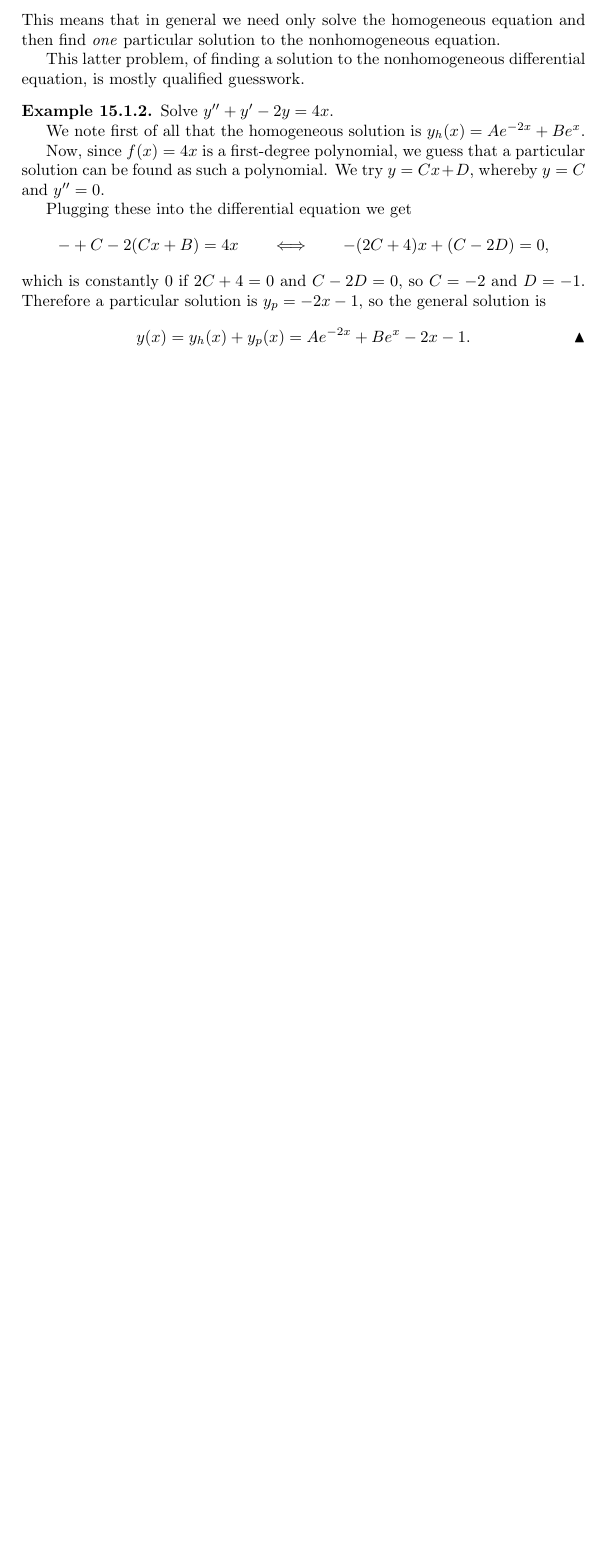
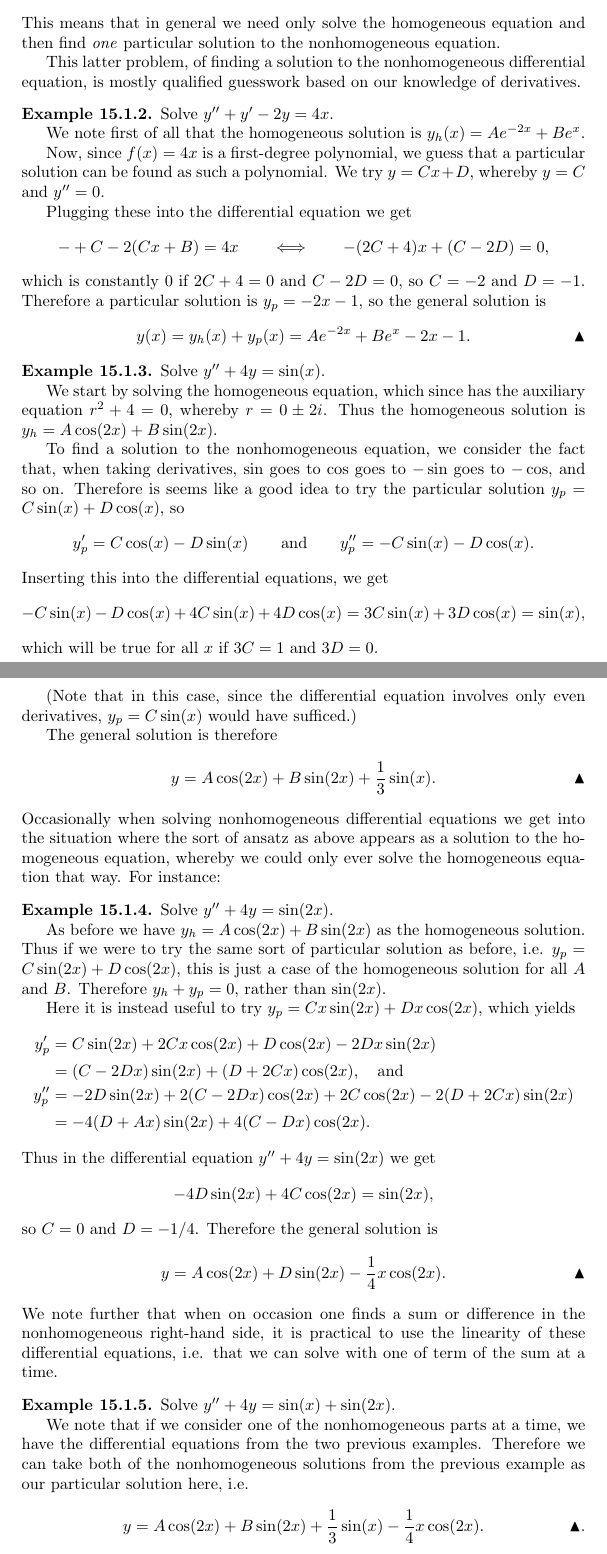
Before and after one commit to tinylittlesign/Calculus-I, a LaTeX paper (lectures.tex, which reads lectures/lecture15.tex): part of page 87 of 90 before the commit and two parts of pages 87 and 88 of 93 after it, the two joined at a grey line, cut so that both start at the same text, the shorter picture padded with empty space. The pictures show the PDF file lectures.pdf that the author committed with the source.

Commit message:
Lecture 15 finished, and likewise the entire course.

```diff
--- /dev/null
+++ b/lectures/lecture15.tex
@@ -0,0 +1,7 @@
+%!TEX root = ../lectures.tex
+
+\topic{Nonhomogeneous Second-Order Linear Differential Equations}
+
+Let us now consider
+\[
+	a y'' + b y' + c y = f(x),
@@ -0,0 +14,14 @@
+\begin{theorem}
+	If $y_1$ is a solution to the linear homogeneous equation
+	\[
+		a y'' + b y' + c y = 0,
+	\]
+	and $y_2$ is a solution to the linear nonhomogeneous equation
+	\[
+		a y'' + b y' + c y = f(x),
+	\]
+	then $y = y_1 + y_2$ also solves the nonhomogeneous equation.
+\end{theorem}
+
+\begin{proof}
+	We have
@@ -0,0 +35,10 @@
+	\end{align*}
+\end{proof}
+
+\noindent
+This means that in general we need only solve the homogeneous equation and then find \emph{one} particular solution to the nonhomogeneous equation.
+
+This latter problem, of finding a solution to the nonhomogeneous differential equation, is mostly qualified guesswork based on our knowledge of derivatives.
+
+\begin{example}
+	Solve $y'' + y' - 2 y = 4 x$.
@@ -0,0 +53,75 @@
+		- + C - 2(C x + B) = 4 x \qquad \Longleftrightarrow \qquad - (2 C + 4) x + (C - 2 D) = 0,
+	\]
+	which is constantly 0 if $2 C + 4 = 0$ and $C - 2 D = 0$, so $C = -2$ and $D = -1$.
+	Therefore a particular solution is $y_p = - 2 x - 1$, so the general solution is
+	\[
+		y(x) = y_h(x) + y_p(x) = A e^{-2 x} + B e^{x} - 2 x - 1. \qedhere
+	\]
+\end{example}
+
+\begin{example}
+	Solve $y'' + 4 y = \sin(x)$.
+
+	We start by solving the homogeneous equation, which since has the auxiliary equation $r^2 + 4 = 0$, whereby $r = 0 \pm 2 i$.
+	Thus the homogeneous solution is $y_h = A \cos(2 x) + B \sin(2 x)$.
+
+	To find a solution to the nonhomogeneous equation, we consider the fact that, when taking derivatives, $\sin$ goes to $\cos$ goes to $-\sin$ goes to $-\cos$, and so on.
+	Therefore is seems like a good idea to try the particular solution $y_p = C \sin(x) + D \cos(x)$, so
+	\[
+		y'_p = C \cos(x) - D \sin(x) \qquad \text{and} \qquad y''_p = - C \sin(x) - D \cos(x).
+	\]
+	Inserting this into the differential equations, we get
+	\[
+	- C \sin(x) - D \cos(x) + 4 C \sin(x) + 4 D \cos(x) = 3 C \sin(x) + 3 D \cos(x) = \sin(x),
+	\]
+	which will be true for all $x$ if $3 C = 1$ and $3 D = 0$.
+
+	(Note that in this case, since the differential equation involves only even derivatives, $y_p = C \sin(x)$ would have sufficed.)
+
+	The general solution is therefore
+	\[
+		y = A \cos(2 x) + B \sin(2 x) + \frac{1}{3} \sin(x). \qedhere
+	\]
+\end{example}
+
+\noindent
+Occasionally when solving nonhomogeneous differential equations we get into the situation where the sort of ansatz as above appears as a solution to the homogeneous equation, whereby we could only ever solve the homogeneous equation that way. For instance:
+
+\begin{example}
+	Solve $y'' + 4 y = \sin(2 x)$.
+
+	As before we have $y_h = A \cos(2 x) + B \sin(2 x)$ as the homogeneous solution.
+	Thus if we were to try the same sort of particular solution as before, i.e. $y_p = C \sin(2 x) + D \cos(2 x)$, this is just a case of the homogeneous solution for all $A$ and $B$.
+	Therefore $y_h + y_p = 0$, rather than $\sin(2 x)$.
+
+	Here it is instead useful to try $y_p = C x \sin(2 x) + D x \cos(2 x)$, which yields
+	\begin{align*}
+		y'_p  &= C \sin(2 x) + 2 C x \cos(2 x) + D \cos(2 x) - 2 D x \sin(2 x) \\
+		      &= (C - 2 D x) \sin(2 x) + (D + 2 C x) \cos(2 x), \quad \text{and} \\
+		y''_p &= -2 D \sin(2 x) + 2 (C - 2 D x) \cos(2 x) + 2 C \cos(2 x) - 2 (D + 2 C x) \sin(2 x) \\
+		      &= -4 (D + A x) \sin(2 x) + 4 (C - D x) \cos(2 x).
+	\end{align*}
+
+	\noindent
+	Thus in the differential equation $y'' + 4 y = \sin(2 x)$ we get
+	\[
+		-4 D \sin(2 x) + 4 C \cos(2 x) = \sin(2 x),
+	\]
+	so $C = 0$ and $D = - 1 / 4$. Therefore the general solution is
+	\[
+		y = A \cos(2 x) + D \sin(2 x) - \frac{1}{4} x \cos(2 x). \qedhere
+	\]
+\end{example}
+
+\noindent
+We note further that when on occasion one finds a sum or difference in the nonhomogeneous right-hand side, it is practical to use the linearity of these differential equations, i.e. that we can solve with one of term of the sum at a time.
+
+\begin{example}
+	Solve $y'' + 4 y = \sin(x) + \sin(2 x)$.
+
+	We note that if we consider one of the nonhomogeneous parts at a time, we have the differential equations from the two previous examples.
+	Therefore we can take both of the nonhomogeneous solutions from the previous example as our particular solution here, i.e.
+	\[
+		y = A \cos(2 x) + B \sin(2 x) + \frac{1}{3} \sin(x) - \frac{1}{4} x \cos(2 x). \qedhere.
+	\]
+\end{example}
@@ -0,0 +134,8 @@
+	\end{alignat*}
+\end{exercise}
+
+\noindent
+In closing, we provide for the curious student proof that of the fact that the homogeneous solutions indicated in Lecture \ref{lec14:differentialequations} are indeed the only solutions, at least for the two cases with real roots.
+The situation with complex roots is solved largely analogously, with some care taken when extracting real roots, and is beyond the scope of this course since we are expected not to deal with complex numbers here.
+
+\begin{proof}
@@ -0,0 +146,7 @@
+	 	u = a y' + (a r_1 + b) y.
+	 \]
+
+	 \noindent
+	 We note that since $y$ and $y'$ are differentiable (since $y''$ exists), $u$ must be as well, and in particular
+	 \[
+	 	u' = a y'' + (a r_1 + b) y'.
@@ -0,0 +163,6 @@
+	 	u' - r_1 u = a y'' + b y' + c y = 0,
+	 \]
+	 so $u$ is a solution to the first-order linear differential equation $u' - r_1 u = 0$.
+	 But by writing this as
+	 \[
+	 	\frac{d u}{d x} - r_1 u = 0 \qquad \Longleftrightarrow \qquad \frac{d u}{u} = r_1 \, d x
@@ -0,0 +177,13 @@
+	 	y' + \Big (r_1 + \frac{b}{a} \Big ) y = C_2 e^{r_1 x}.
+	 \]
+
+	 \noindent
+	 Now if we let $r_1$ denote the other root of the auxiliary equation (which may be the same at $r_1$), it is easy to verify that $- r_2 = r_1 + b / a$, whereby our new differential equation becomes
+	 \[
+	 	y' - r_2 y = C_2 e^{r_1 x}.
+	 \]
+
+	 \noindent
+	 This we can solve using the integrating factor $e^{- \int r_2 \, d x} = e^{-r_2 x}$, whereby
+	 \[
+	 	y = C_2 e^{r_2 x} \int e^{(r_1 - r_2) x} \, d x.
@@ -0,0 +196,9 @@
+	 	y = C_2 e^{r_2 x} \Big ( \frac{e^{(r_1 - r_2) x}}{r_1 - r_2} + C_3 \Big ) = A e^{r_1 x} + B e^{r_2 x},
+	 \]
+	 where the constants $A$ and $B$ are arbitrary since $C_1$ and $C_2$ were.
+
+	 On the other hand, if $r_1 = r_2$, we get
+	 \[
+	 	y = C_2 e^{r_2 x} \int \, d x = C_2 e^{r_1 x} (x + C_3) = A e^{r_1 x} + B x e^{r_1 x}. \qedhere
+	 \]
+\end{proof}
```
Also changed, not shown: lectures.tex (+1 -1 lines), lectures/lecture14.tex (+8 -4 lines), lectures.pdf, lectures/lecture15.tex (55 more changed lines).
